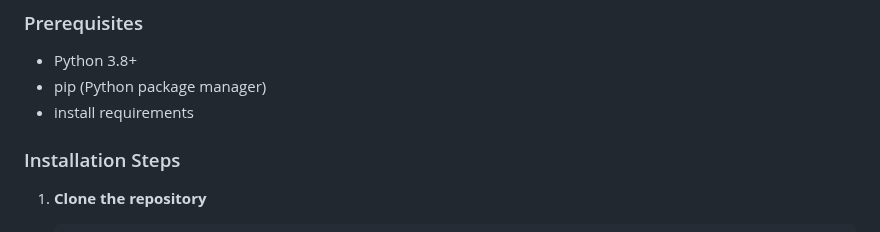
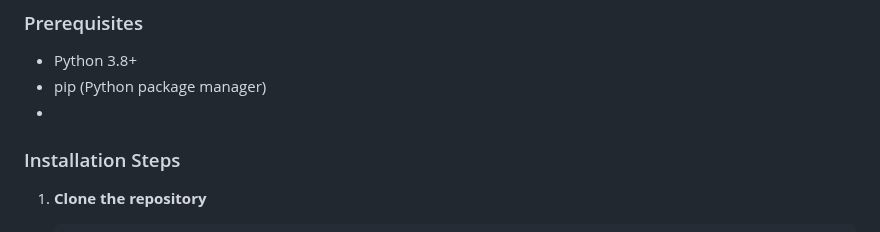
Before and after one commit to LokeshShrestha/Blog-System, a Markdown page: README.md, the part around the change. GitHub-like rendering.

```diff
--- a/README.md
+++ b/README.md
@@ -80,7 +80,7 @@ Basic_Blog_Site/
 ### Prerequisites
 - Python 3.8+
 - pip (Python package manager)
-- install requirements
+-
 ### Installation Steps
 
 1. **Clone the repository**
```
